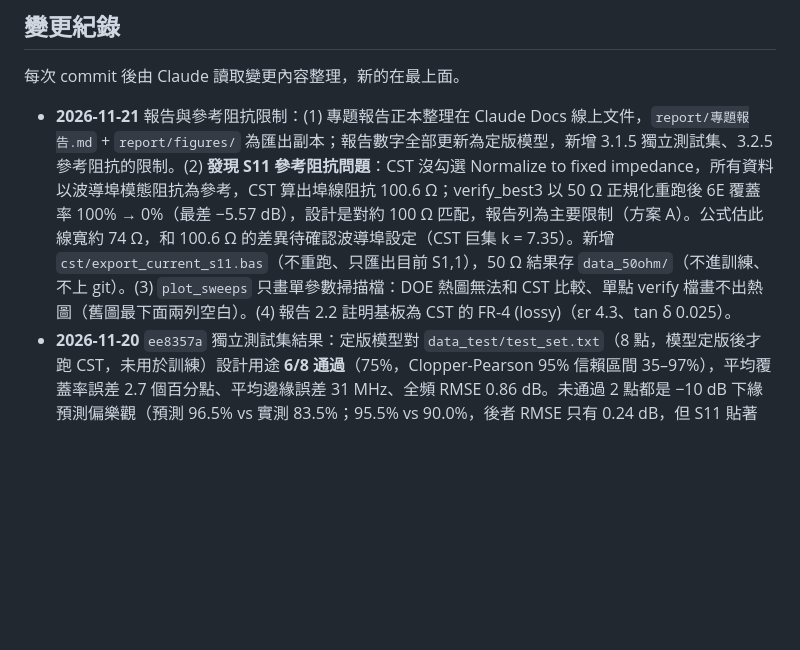
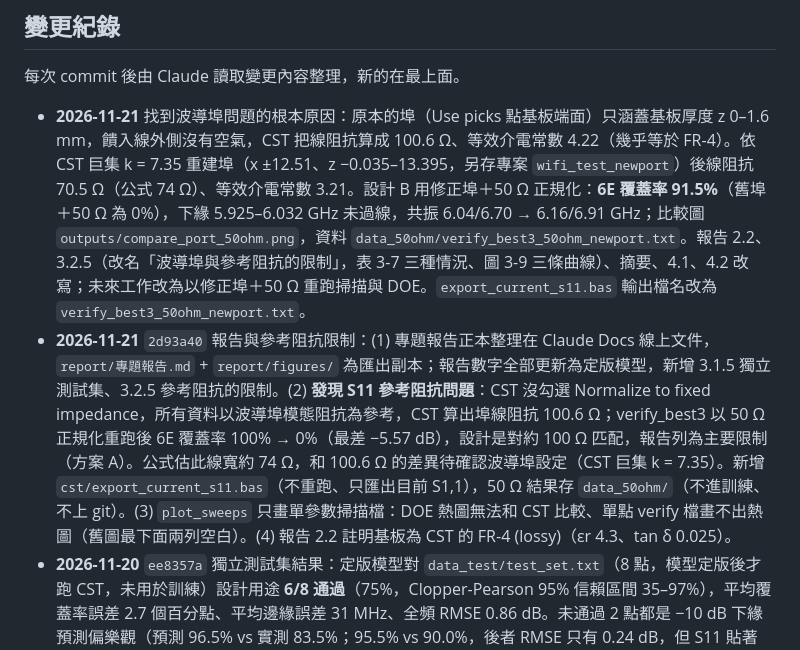
Before and after one commit to SeanXD000/ANTENNA-ML, a Markdown page: README.md, the part around the change. GitHub-like rendering; blank space fills up the shorter version.

Commit message:
找到波導埠過小的根本原因並以修正埠驗證設計 B（50 Ω 下 91.5%），更新報告、README 與架構文件
Co-Authored-By: Claude Opus 5.5 <noreply@anthropic.com>

```diff
--- a/README.md
+++ b/README.md
@@ -96,7 +96,8 @@ pip install -r requirements.txt   # torch 2.14.0、numpy 2.5.3、matplotlib 3.11
 每次 commit 後由 Claude 讀取變更內容整理，新的在最上面。
 
 <!-- CHANGELOG:START -->
-- **2026-11-21** 報告與參考阻抗限制：(1) 專題報告正本整理在 Claude Docs 線上文件，`report/專題報告.md` + `report/figures/` 為匯出副本；報告數字全部更新為定版模型，新增 3.1.5 獨立測試集、3.2.5 參考阻抗的限制。(2) **發現 S11 參考阻抗問題**：CST 沒勾選 Normalize to fixed impedance，所有資料以波導埠模態阻抗為參考，CST 算出埠線阻抗 100.6 Ω；verify_best3 以 50 Ω 正規化重跑後 6E 覆蓋率 100% → 0%（最差 −5.57 dB），設計是對約 100 Ω 匹配，報告列為主要限制（方案 A）。公式估此線寬約 74 Ω，和 100.6 Ω 的差異待確認波導埠設定（CST 巨集 k = 7.35）。新增 `cst/export_current_s11.bas`（不重跑、只匯出目前 S1,1），50 Ω 結果存 `data_50ohm/`（不進訓練、不上 git）。(3) `plot_sweeps` 只畫單參數掃描檔：DOE 熱圖無法和 CST 比較、單點 verify 檔畫不出熱圖（舊圖最下面兩列空白）。(4) 報告 2.2 註明基板為 CST 的 FR-4 (lossy)（εr 4.3、tan δ 0.025）。
+- **2026-11-21** 找到波導埠問題的根本原因：原本的埠（Use picks 點基板端面）只涵蓋基板厚度 z 0–1.6 mm，饋入線外側沒有空氣，CST 把線阻抗算成 100.6 Ω、等效介電常數 4.22（幾乎等於 FR-4）。依 CST 巨集 k = 7.35 重建埠（x ±12.51、z −0.035–13.395，另存專案 `wifi_test_newport`）後線阻抗 70.5 Ω（公式 74 Ω）、等效介電常數 3.21。設計 B 用修正埠＋50 Ω 正規化：**6E 覆蓋率 91.5%**（舊埠＋50 Ω 為 0%），下緣 5.925–6.032 GHz 未過線，共振 6.04/6.70 → 6.16/6.91 GHz；比較圖 `outputs/compare_port_50ohm.png`，資料 `data_50ohm/verify_best3_50ohm_newport.txt`。報告 2.2、3.2.5（改名「波導埠與參考阻抗的限制」，表 3-7 三種情況、圖 3-9 三條曲線）、摘要、4.1、4.2 改寫；未來工作改為以修正埠＋50 Ω 重跑掃描與 DOE。`export_current_s11.bas` 輸出檔名改為 `verify_best3_50ohm_newport.txt`。
+- **2026-11-21** `2d93a40` 報告與參考阻抗限制：(1) 專題報告正本整理在 Claude Docs 線上文件，`report/專題報告.md` + `report/figures/` 為匯出副本；報告數字全部更新為定版模型，新增 3.1.5 獨立測試集、3.2.5 參考阻抗的限制。(2) **發現 S11 參考阻抗問題**：CST 沒勾選 Normalize to fixed impedance，所有資料以波導埠模態阻抗為參考，CST 算出埠線阻抗 100.6 Ω；verify_best3 以 50 Ω 正規化重跑後 6E 覆蓋率 100% → 0%（最差 −5.57 dB），設計是對約 100 Ω 匹配，報告列為主要限制（方案 A）。公式估此線寬約 74 Ω，和 100.6 Ω 的差異待確認波導埠設定（CST 巨集 k = 7.35）。新增 `cst/export_current_s11.bas`（不重跑、只匯出目前 S1,1），50 Ω 結果存 `data_50ohm/`（不進訓練、不上 git）。(3) `plot_sweeps` 只畫單參數掃描檔：DOE 熱圖無法和 CST 比較、單點 verify 檔畫不出熱圖（舊圖最下面兩列空白）。(4) 報告 2.2 註明基板為 CST 的 FR-4 (lossy)（εr 4.3、tan δ 0.025）。
 - **2026-11-20** `ee8357a` 獨立測試集結果：定版模型對 `data_test/test_set.txt`（8 點，模型定版後才跑 CST，未用於訓練）設計用途 **6/8 通過**（75%，Clopper-Pearson 95% 信賴區間 35–97%），平均覆蓋率誤差 2.7 個百分點、平均邊緣誤差 31 MHz、全頻 RMSE 0.86 dB。未通過 2 點都是 −10 dB 下緣預測偏樂觀（預測 96.5% vs 實測 83.5%；95.5% vs 90.0%，後者 RMSE 只有 0.24 dB，但 S11 貼著 −10 dB，小誤差就讓下緣差 294 MHz），8 點中 6 點下緣偏低，和 ±0.5 mm 容差角落的失效方式一致。−10 dB 附近的 σ 偏保守約 2 倍。`compare_verify.py` 總結改印通過率的 Clopper-Pearson 信賴區間（不需 scipy）。
 - **2026-11-20** `fe4b420` 報告前定版：(1) 新增**設計用途準確度**（`design_accuracy`）當「模型夠準」的門檻：6E 覆蓋率誤差 ≤ 5 個百分點、−10 dB 邊緣誤差 ≤ 100 MHz（邊緣夾到頻段 ±0.2 GHz），留一驗證與 `compare_verify.py` 都會判定；留一驗證 21 點中 18 點通過（多參數 13/16），最佳區 4 點全過，未通過的是第 2 批 DOE 高 W_slot2、低 Ymax 角落 2 點與 verify_best2（偏保守）。(2) 不確定性改為只用 −10 dB 附近頻點校正：s = 3.10（全頻 3.20），幾乎沒變，因為 verify_best3 漏掉的 6.04 GHz 共振正好落在 −10 dB 附近（誤差保守）。(3) `cst/make_doe.py --test` 產生獨立測試集（verify_best3 周圍 ±1.5 mm、8 點、seed 2028），輸出到 `data_test/`，不會被訓練；`compare_verify.py` 多組時印總結與通過率 95% 信賴下限。(4) 新增 `requirements.txt`；`in_band_mask`、`main_segment` 移到 `antenna_ml.py` 共用。模型權重與上次相同（亂數種子固定），只有 s 改變，最佳化結果不變。模型就此定版。
 - **2026-11-20** `14d474c` 用全部 168 組重訓（納入 `verify_tol03`、`verify_tol05`）：留一驗證藏 21 條，平均 AI 1.20 vs baseline 1.66 dB；原本 18 點結果完全相同（1.13 dB），上升只是多了 3 個最佳區容差角落（1.96 / 1.94 / 1.00 dB，覆蓋率誤差 0–1.5 個百分點，誤差主要在共振谷深度），s 從 2.55 升到 3.20、β = 0。新第 1 名 [36.586, 13.481, 22.734, 14.537] 預測邊界餘裕 2.34 dB（±0.96），verify_best3 排第 5（預測 1.94，實測 1.91）；改進空間 ≤ 0.4 dB 小於不確定性，設計仍視為收斂。新模型重跑 `tolerance.py`：3 個角落估計與 CST 差 ≤ 0.11 dB（已是訓練點），±0.1 / 0.3 / 0.5 mm 良率 100 / 100 / 99.1%，Ymax 斜率從 +0.66 降到 +0.36 dB/mm。
```
Also changed, not shown: report/專題報告.md (+24 -20 lines), 架構與目標.md (+14 -3 lines), report/figures/fig3-9_50ohm_reference.png, 1 other file.
